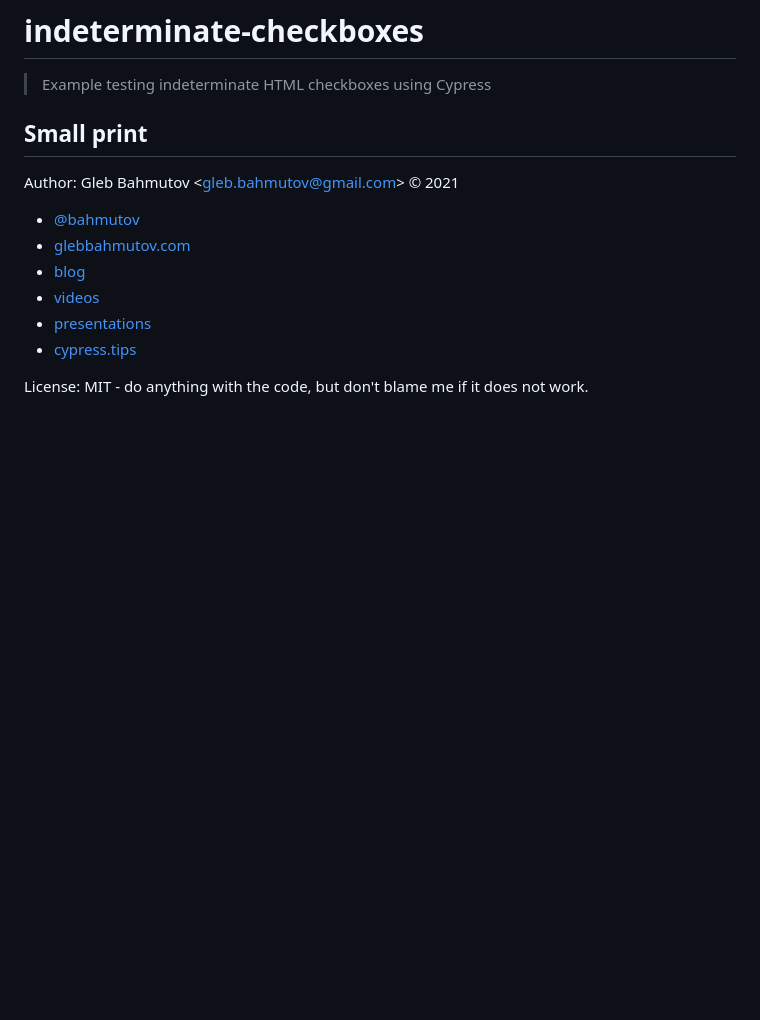
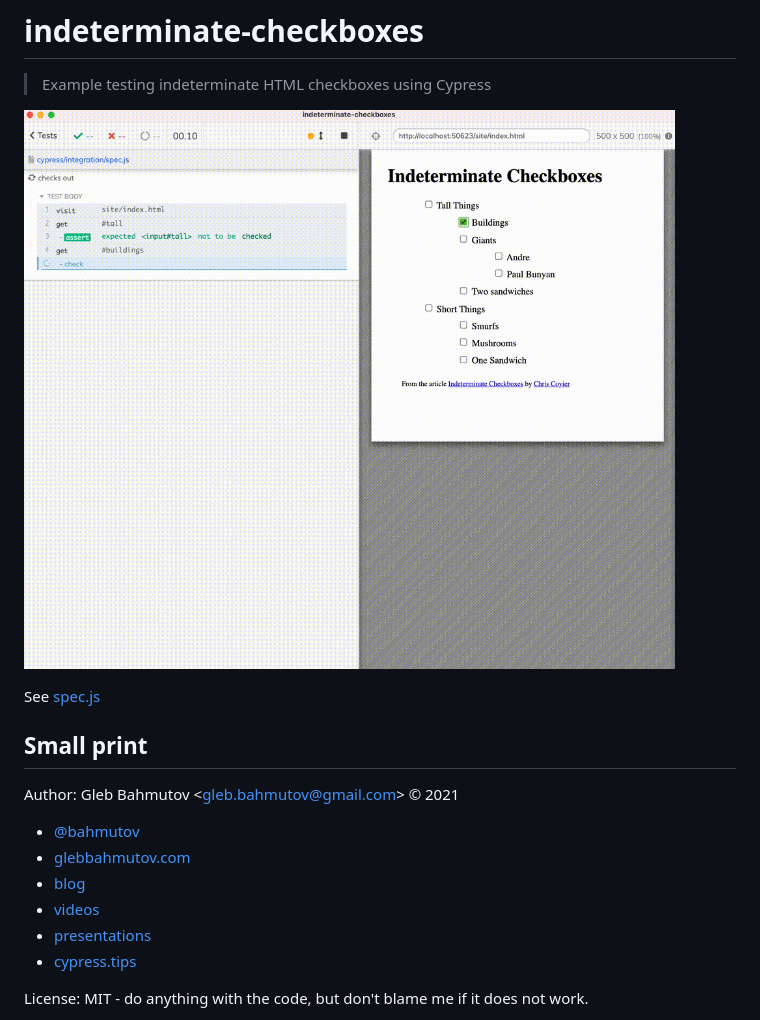
Before and after one commit to bahmutov/indeterminate-checkboxes, a Markdown page: README.md, the part around the change. Rendered like a GitHub page; pictures changed too: images/demo.gif (added); blank space fills up the shorter version.

Commit message:
test working

```diff
--- a/README.md
+++ b/README.md
@@ -1,5 +1,9 @@
 # indeterminate-checkboxes
 > Example testing indeterminate HTML checkboxes using Cypress
+
+![Test in action](./images/demo.gif)
+
+See [spec.js](./cypress/integration/spec.js)
 
 ## Small print
 
```
Also changed, not shown: 5 other files.
